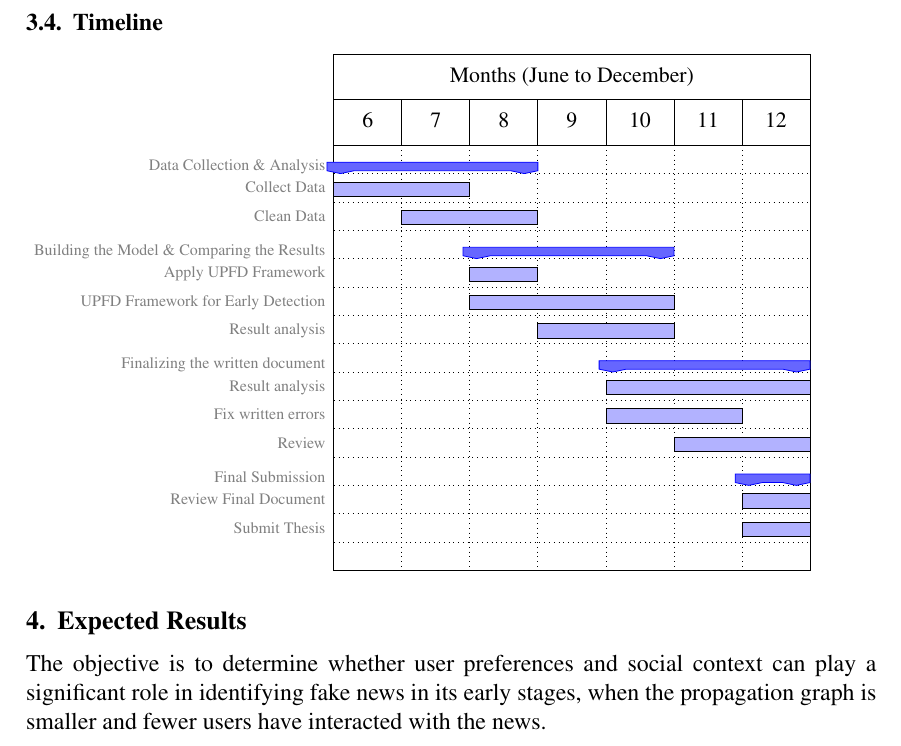
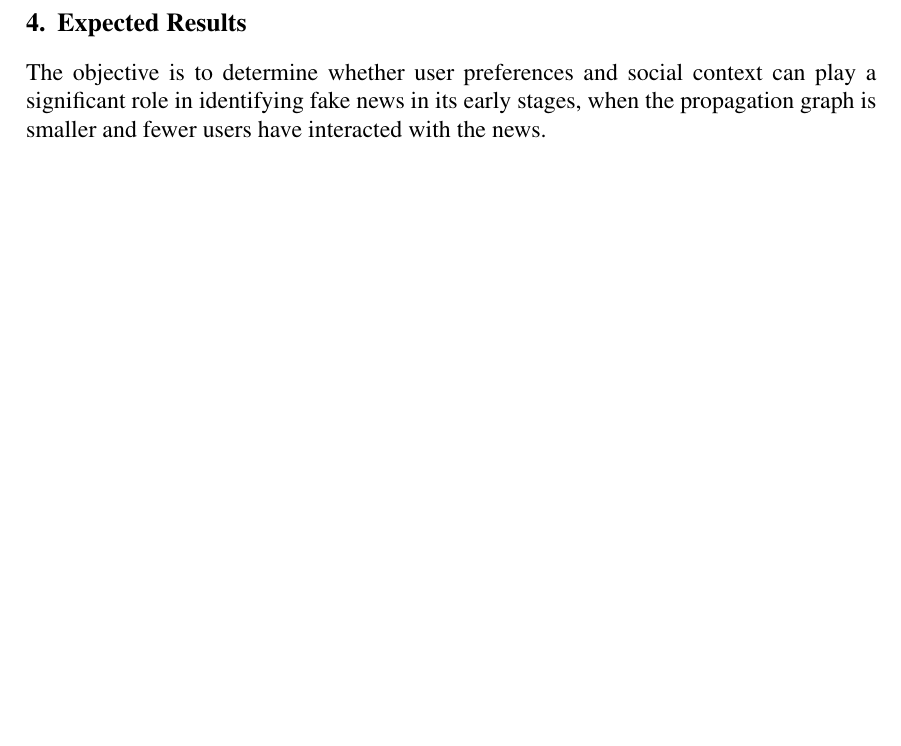
Before and after one commit to ThiiagoAC7/tcc, a LaTeX paper (src/main.tex): part of page 6 of 7, cut at the place of the change, the shorter picture padded with empty space. Compiled offline with pdfLaTeX.

Commit message:
mudando tema varias coisas

```diff
--- a/src/main.tex
+++ b/src/main.tex
@@ -245,61 +245,6 @@ A time limit is also set, to consider only the first hour of spreading.
 % allows a measure of real-time heat (the number of users posting/reposting the news at a given time t),
 % as explained by \cite{Zhou_2020}.
 
-
-\subsection{Timeline}
-% Sobre o cronograma, você precisa planejar o que vai fazer no segundo segundo semestre.
-% Comece de trás para frente por uma data de apresentação do TCC no final do semestre.
-% Aí você coloca quanto tempo precisa para finalizar a escrita do TCC um mês antes da apresentação, uma vez que preciso revisar.
-% Em seguida, ainda de trás para frente, coloque as tarefas com o respectivo tempo de execução que ainda faltam!
-
-
-\begin{ganttchart}[
-    hgrid,
-    vgrid,
-    x unit=1.2cm, % Adjust the unit size
-    y unit title=0.8cm,
-    y unit chart=0.5cm,
-    title height=1,
-    title label anchor/.style={below=-1.6ex},
-    bar/.append style={fill=blue!30},
-    group/.append style={fill=blue!60, draw=blue}, % Change group color to blue
-    group right shift=0,
-    group top shift=0.6,
-    group height=.3,
-    bar height=.5,
-    milestone height=.5,
-    milestone top shift=.6,
-    milestone label font=\tiny\color{black!50},
-    bar label font=\scriptsize\color{black!50},
-    group label font=\scriptsize\color{black!50},
-    link/.style={-latex, red}
-]{1}{7}
-    \gantttitle{Months (June to December)}{7} \\
-    \gantttitlelist{6,7,8,9,10,11,12}{1} \\
-
-    % Data Collection and Analysis
-    \ganttgroup{Data Collection \& Analysis}{1}{3} \\
-    \ganttbar{Collect Data}{1}{2} \\
-    \ganttbar{Clean Data}{2}{3} \\
-
-    % Data Collection and Analysis
-    \ganttgroup{Building the Model \& Comparing the Results}{3}{5} \\
-    \ganttbar{Apply UPFD Framework}{3}{3} \\
-    \ganttbar{UPFD Framework for Early Detection}{3}{5} \\
-    \ganttbar{Result analysis}{4}{5} \\
-
-    % Writing the Thesis
-    \ganttgroup{Finalizing the written document}{5}{7} \\
-    \ganttbar{Result analysis}{5}{7} \\
-    \ganttbar{Fix written errors}{5}{6} \\
-    \ganttbar{Review}{6}{7} \\
-
-    % Final Submission
-    \ganttgroup{Final Submission}{7}{7} \\
-    \ganttbar{Review Final Document}{7}{7} \\
-    \ganttbar{Submit Thesis}{7}{7} \\
-\end{ganttchart}
-
 \section{Expected Results}
 
 The objective is to determine whether user preferences and social context can play a
```
Also changed, not shown: notes.md (+11 -14 lines), README.md, current.pdf (added), refs/Abusive_language_detection_in_youtube_comments_lev.pdf (added), refs/KidsTube_Detection_characterization_and_analysis_of_child_unsafe_content_amp_promoters_on_YouTube.pdf (added), refs/TM_Survey__.pdf (added), refs/fake_news/random/InformationOverloadandInfodemicintheCOVID-19Pandemic.pdf (deleted), refs/meth.png (added), refs/youtube/predicting_political_ideology.pdf (deleted), src/pesquisa_portugues.pdf (deleted), src/main.tex (1 more changed lines), 30 other files.
